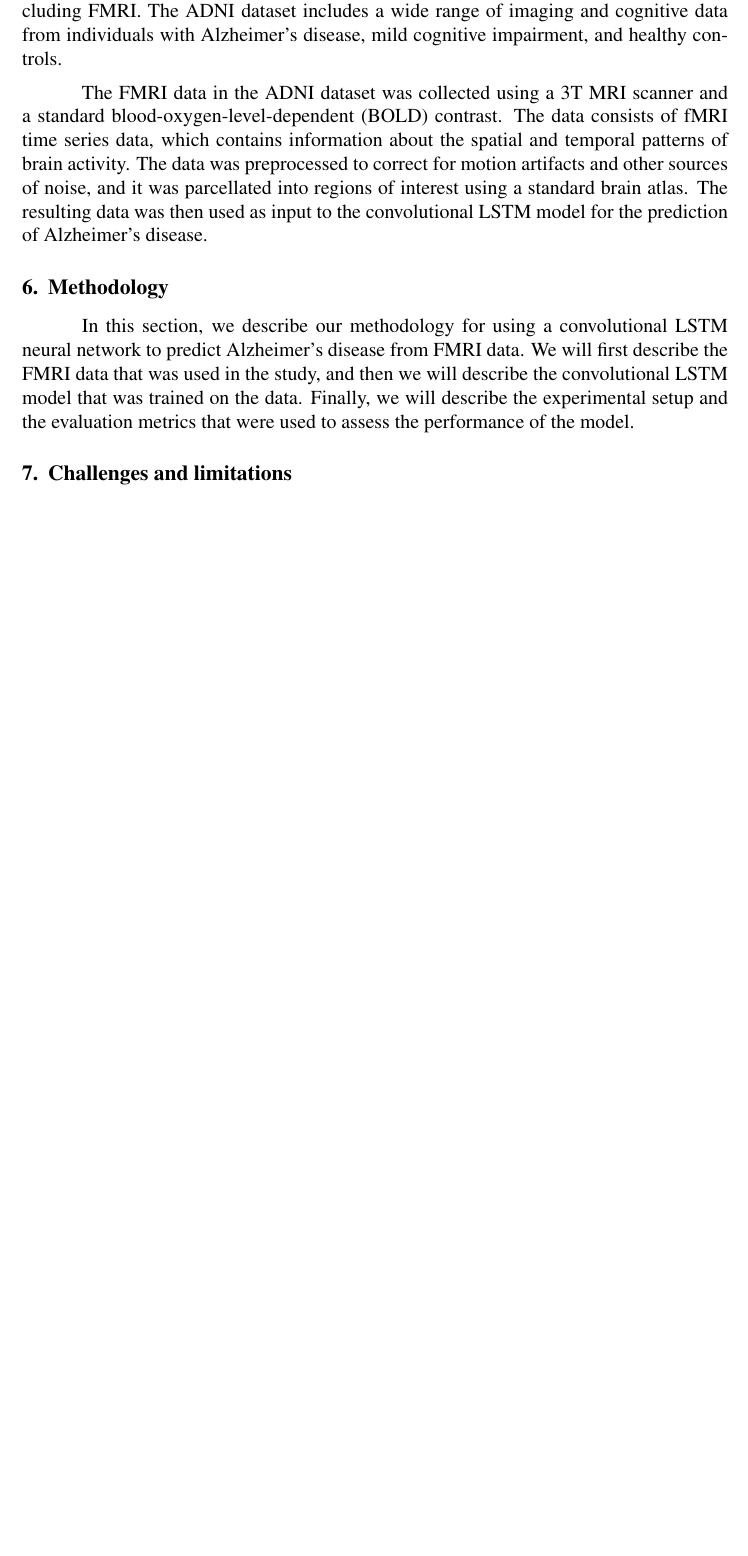
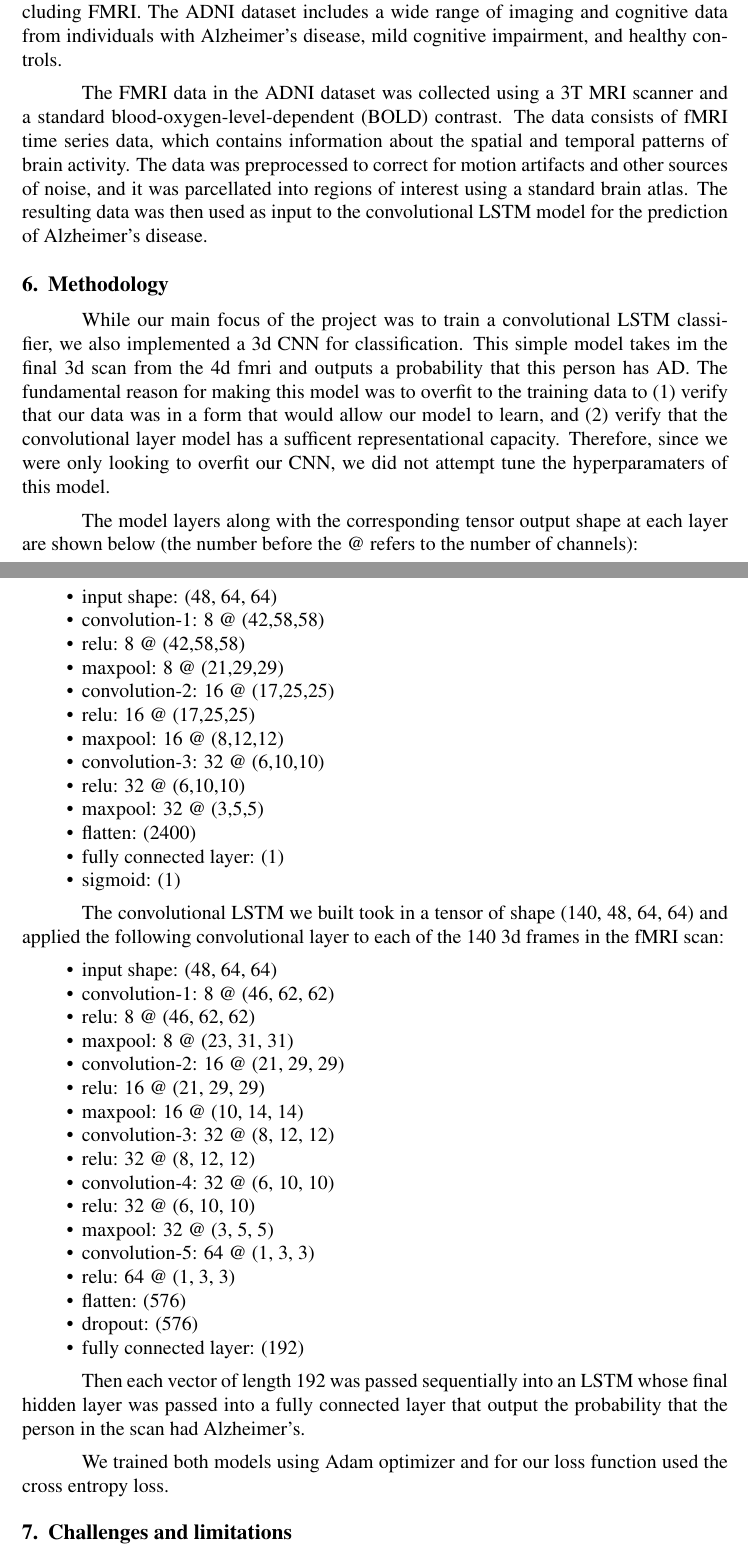
Before and after one commit to jfw225/ai-practicum, a LaTeX document (report/report.tex): part of page 3 of 7 before the commit and two parts of pages 3 and 4 of 8 after it, the two joined at a grey line, cut so that both start at the same text, the shorter picture padded with empty space. Compiled offline with pdfLaTeX.

Commit message:
prep for new branch

```diff
--- a/report/report.tex
+++ b/report/report.tex
@@ -129,7 +131,51 @@
 
 	\section{Methodology}
 
-	In this section, we describe our methodology for using a convolutional LSTM neural network to predict Alzheimer's disease from FMRI data. We will first describe the FMRI data that was used in the study, and then we will describe the convolutional LSTM model that was trained on the data. Finally, we will describe the experimental setup and the evaluation metrics that were used to assess the performance of the model.
+	While our main focus of the project was to train a convolutional LSTM classifier, we also implemented a 3d CNN for classification. This simple model takes im the final 3d scan from the 4d fmri and outputs a probability that this person has AD. The fundamental reason for making this model was to overfit to the training data to (1) verify that our data was in a form that would allow our model to learn, and (2) verify that the convolutional layer model has a sufficent representational capacity. Therefore, since we were only looking to overfit our CNN, we did not attempt tune the hyperparamaters of this model.
+
+	The model layers along with the corresponding tensor output shape at each layer are shown below (the number before the @ refers to the number of channels):
+		\begin{itemize}
+			\item input shape: (48, 64, 64)
+			\item convolution-1: 8 @ (42,58,58)
+			\item relu: 8 @ (42,58,58)
+			\item maxpool: 8 @ (21,29,29)
+			\item convolution-2: 16 @ (17,25,25)
+			\item relu: 16 @ (17,25,25)
+			\item maxpool: 16 @ (8,12,12)
+			\item convolution-3: 32 @ (6,10,10)
+			\item relu: 32 @ (6,10,10)
+			\item maxpool: 32 @ (3,5,5)
+			\item flatten: (2400)
+			\item fully connected layer: (1)
+			\item sigmoid: (1)
+		\end{itemize}
+
+	The convolutional LSTM we built took in a tensor of shape
+	(140, 48, 64, 64) and applied the following convolutional layer to each of the 140 3d frames in the fMRI scan:
+		\begin{itemize}
+			\item input shape: (48, 64, 64)
+			\item convolution-1: 8 @ (46, 62, 62)
+			\item relu: 8 @ (46, 62, 62)
+			\item maxpool: 8 @ (23, 31, 31)
+			\item convolution-2: 16 @ (21, 29, 29)
+			\item relu: 16 @ (21, 29, 29)
+			\item maxpool: 16 @ (10, 14, 14)
+			\item convolution-3: 32 @ (8, 12, 12)
+			\item relu: 32 @ (8, 12, 12)
+			\item convolution-4: 32 @ (6, 10, 10)
+			\item relu: 32 @ (6, 10, 10)
+			\item maxpool: 32 @ (3, 5, 5)
+			\item convolution-5: 64 @ (1, 3, 3)
+			\item relu: 64 @ (1, 3, 3)
+			\item flatten: (576)
+			\item dropout: (576)
+			\item fully connected layer: (192)
+	\end{itemize}
+
+	Then each vector of length 192 was passed sequentially into an LSTM whose final hidden layer was passed into a fully connected layer that output the probability that the person in the scan had Alzheimer's.
+
+	We trained both models using Adam optimizer and for our loss function used the cross entropy loss.
+
 
 	\section{Challenges and limitations}
 
```
Also changed, not shown: report/references.bib (+43 -4 lines), report/report.bbl, report/report.pdf, report/report.tex (8 more changed lines), 7 other files.
